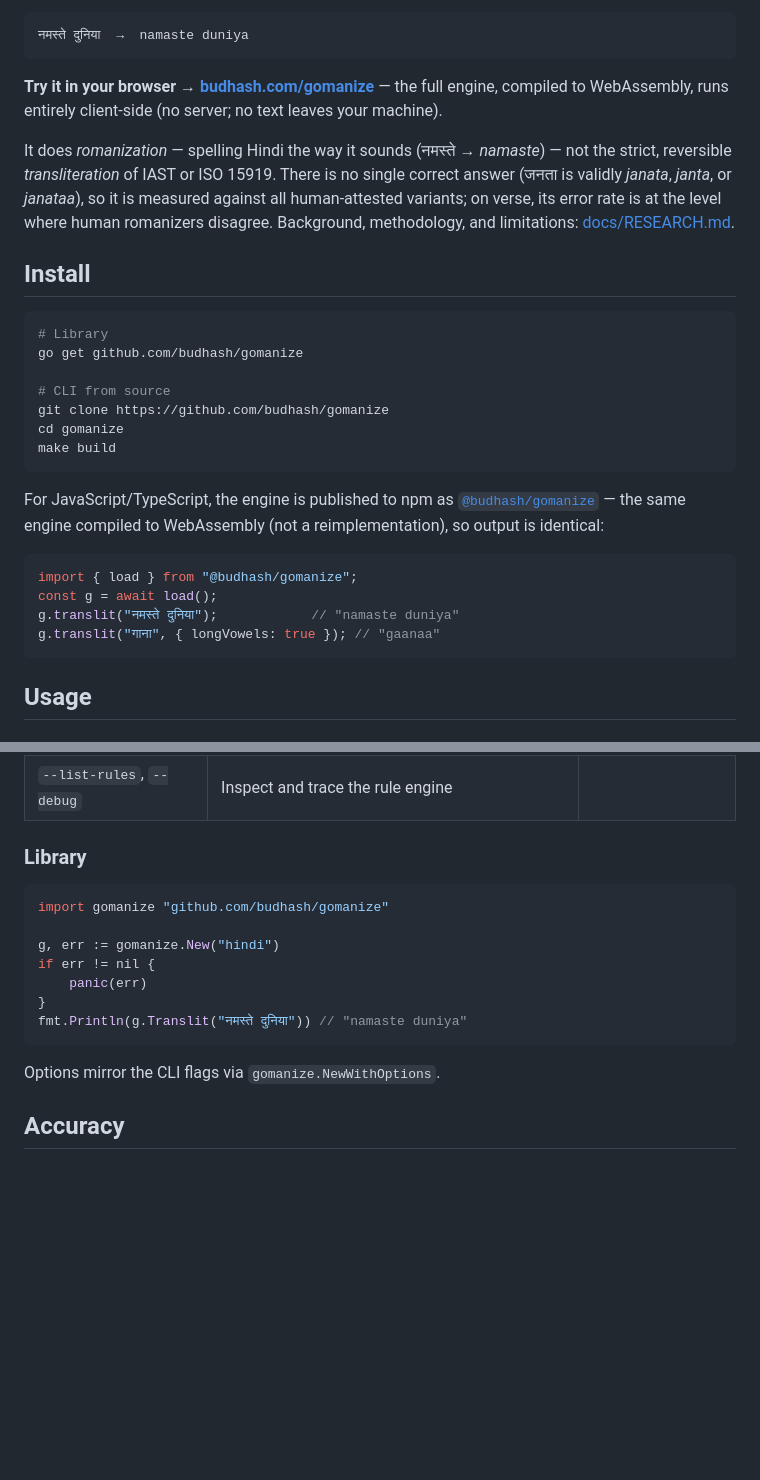
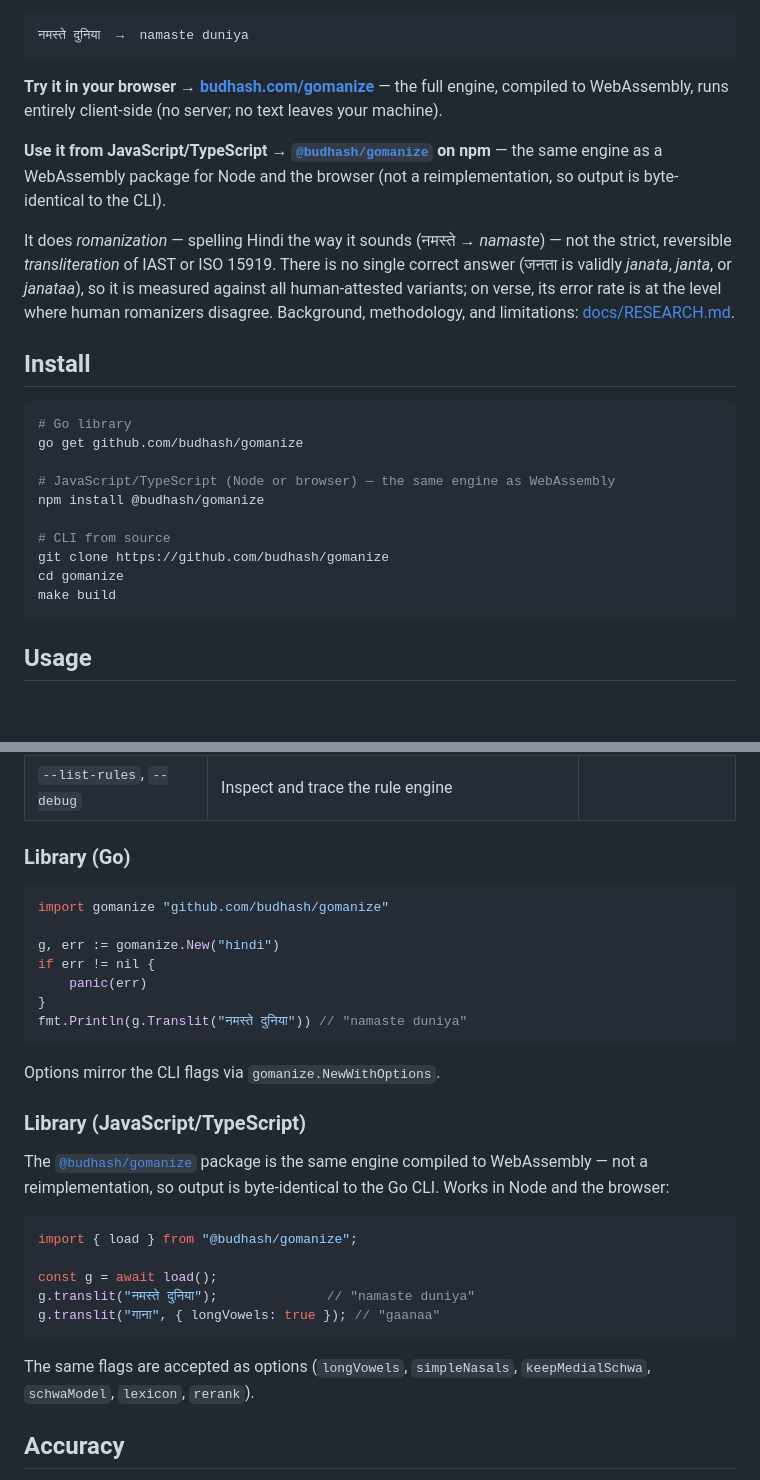
Before and after one commit to budhash/gomanize, a Markdown page: README.md, 2 parts joined by grey strips. GitHub-like rendering; blank space fills up the shorter version.

Commit message:
README: surface the WASM npm package (intro callout + Usage subsection)
The npm package @budhash/gomanize (same engine as WebAssembly, not a
reimplementation) was only in Install; make it first-class:
- add an intro callout next to the browser-demo callout
- add 'npm install @budhash/gomanize' to Install
- split Usage into 'Library (Go)' and 'Library (JavaScript/TypeScript)', the
  latter with the load()/translit example and the option flag names (verified
  against npm/index.d.ts).

````diff
--- a/README.md
+++ b/README.md
@@ -14,6 +14,10 @@ optional embedded learned components; no runtime dependencies.
 the full engine, compiled to WebAssembly, runs entirely client-side (no server;
 no text leaves your machine).
 
+**Use it from JavaScript/TypeScript → [`@budhash/gomanize`](https://www.npmjs.com/package/@budhash/gomanize) on npm** —
+the same engine as a WebAssembly package for Node and the browser (not a
+reimplementation, so output is byte-identical to the CLI).
+
 It does *romanization* — spelling Hindi the way it sounds (नमस्ते → *namaste*) —
 not the strict, reversible *transliteration* of IAST or ISO 15919. There is no
 single correct answer (जनता is validly *janata*, *janta*, or *janataa*), so it
@@ -24,24 +28,16 @@ limitations: [docs/RESEARCH.md](docs/RESEARCH.md).
 ## Install
 
 ```bash
-# Library
+# Go library
 go get github.com/budhash/gomanize
+
+# JavaScript/TypeScript (Node or browser) — the same engine as WebAssembly
+npm install @budhash/gomanize
 
 # CLI from source
 git clone https://github.com/budhash/gomanize
 cd gomanize
 make build
-```
-
-For JavaScript/TypeScript, the engine is published to npm as
-[`@budhash/gomanize`](https://www.npmjs.com/package/@budhash/gomanize) — the same
-engine compiled to WebAssembly (not a reimplementation), so output is identical:
-
-```js
-import { load } from "@budhash/gomanize";
-const g = await load();
-g.translit("नमस्ते दुनिया");            // "namaste duniya"
-g.translit("गाना", { longVowels: true }); // "gaanaa"
 ```
 
 ## Usage
@@ -64,7 +60,7 @@ echo "हिंदी गाना" | ./gomanize   # hindi gana
 | `--rerank` | Character-LM picks best of rules/schwa-model outputs | see Accuracy below |
 | `--list-rules`, `--debug` | Inspect and trace the rule engine | |
 
-### Library
+### Library (Go)
 
 ```go
 import gomanize "github.com/budhash/gomanize"
@@ -77,6 +73,23 @@ fmt.Println(g.Translit("नमस्ते दुनिया")) // "namaste dun
 ```
 
 Options mirror the CLI flags via `gomanize.NewWithOptions`.
+
+### Library (JavaScript/TypeScript)
+
+The [`@budhash/gomanize`](https://www.npmjs.com/package/@budhash/gomanize) package
+is the same engine compiled to WebAssembly — not a reimplementation, so output is
+byte-identical to the Go CLI. Works in Node and the browser:
+
+```js
+import { load } from "@budhash/gomanize";
+
+const g = await load();
+g.translit("नमस्ते दुनिया");              // "namaste duniya"
+g.translit("गाना", { longVowels: true }); // "gaanaa"
+```
+
+The same flags are accepted as options (`longVowels`, `simpleNasals`,
+`keepMedialSchwa`, `schwaModel`, `lexicon`, `rerank`).
 
 ## Accuracy
 
````
